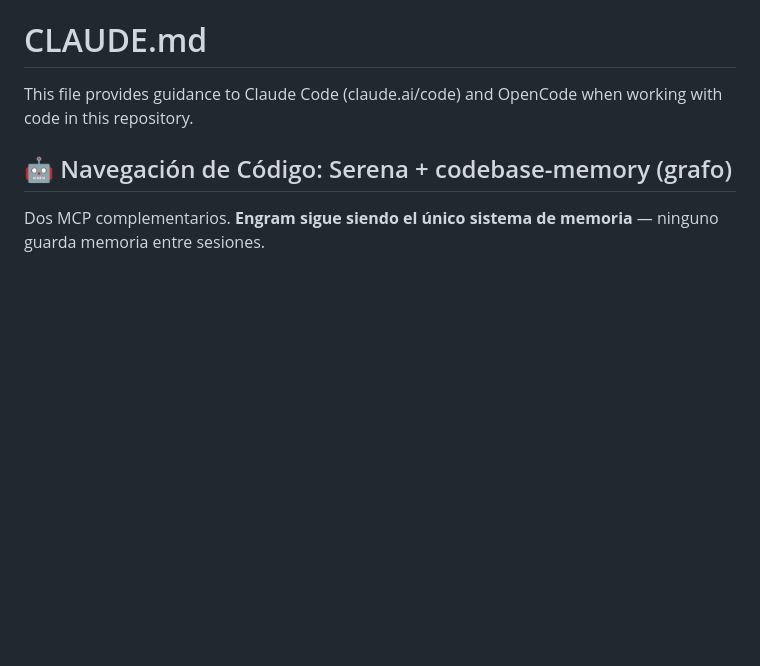
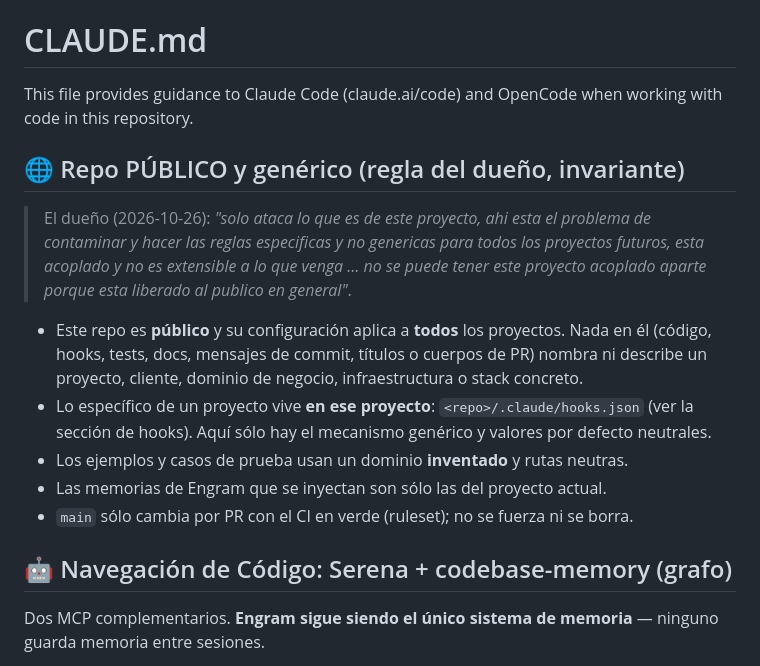
Before and after one commit to JonatanCruz/dotfiles, a Markdown page: CLAUDE.md, the part around the change. GitHub-like rendering; blank space fills up the shorter version.

Commit message:
docs(claude-md): el repo es público y genérico, regla del dueño (#57)
Invariante textual del dueño: nada en este repo se acopla a un proyecto,
cliente, dominio o stack concreto; lo de cada proyecto vive en su propio
.claude/hooks.json. Va a CLAUDE.md (se carga en cada sesión) y no sólo a
Engram (sólo vuelve si el prompt coincide).



🤖 Generated with [Claude Code](https://claude.com/claude-code)

Co-authored-by: Claude Opus 5.5 <noreply@anthropic.com>

```diff
--- a/CLAUDE.md
+++ b/CLAUDE.md
@@ -1,6 +1,22 @@
 # CLAUDE.md
 
 This file provides guidance to Claude Code (claude.ai/code) and OpenCode when working with code in this repository.
+
+## 🌐 Repo PÚBLICO y genérico (regla del dueño, invariante)
+
+> El dueño (2026-10-26): _"solo ataca lo que es de este proyecto, ahi esta el problema de
+> contaminar y hacer las reglas especificas y no genericas para todos los proyectos futuros,
+> esta acoplado y no es extensible a lo que venga … no se puede tener este proyecto acoplado
+> aparte porque esta liberado al publico en general"_.
+
+- Este repo es **público** y su configuración aplica a **todos** los proyectos. Nada en él
+  (código, hooks, tests, docs, mensajes de commit, títulos o cuerpos de PR) nombra ni
+  describe un proyecto, cliente, dominio de negocio, infraestructura o stack concreto.
+- Lo específico de un proyecto vive **en ese proyecto**: `<repo>/.claude/hooks.json` (ver
+  la sección de hooks). Aquí sólo hay el mecanismo genérico y valores por defecto neutrales.
+- Los ejemplos y casos de prueba usan un dominio **inventado** y rutas neutras.
+- Las memorias de Engram que se inyectan son sólo las del proyecto actual.
+- `main` sólo cambia por PR con el CI en verde (ruleset); no se fuerza ni se borra.
 
 ## 🤖 Navegación de Código: Serena + codebase-memory (grafo)
 
```
